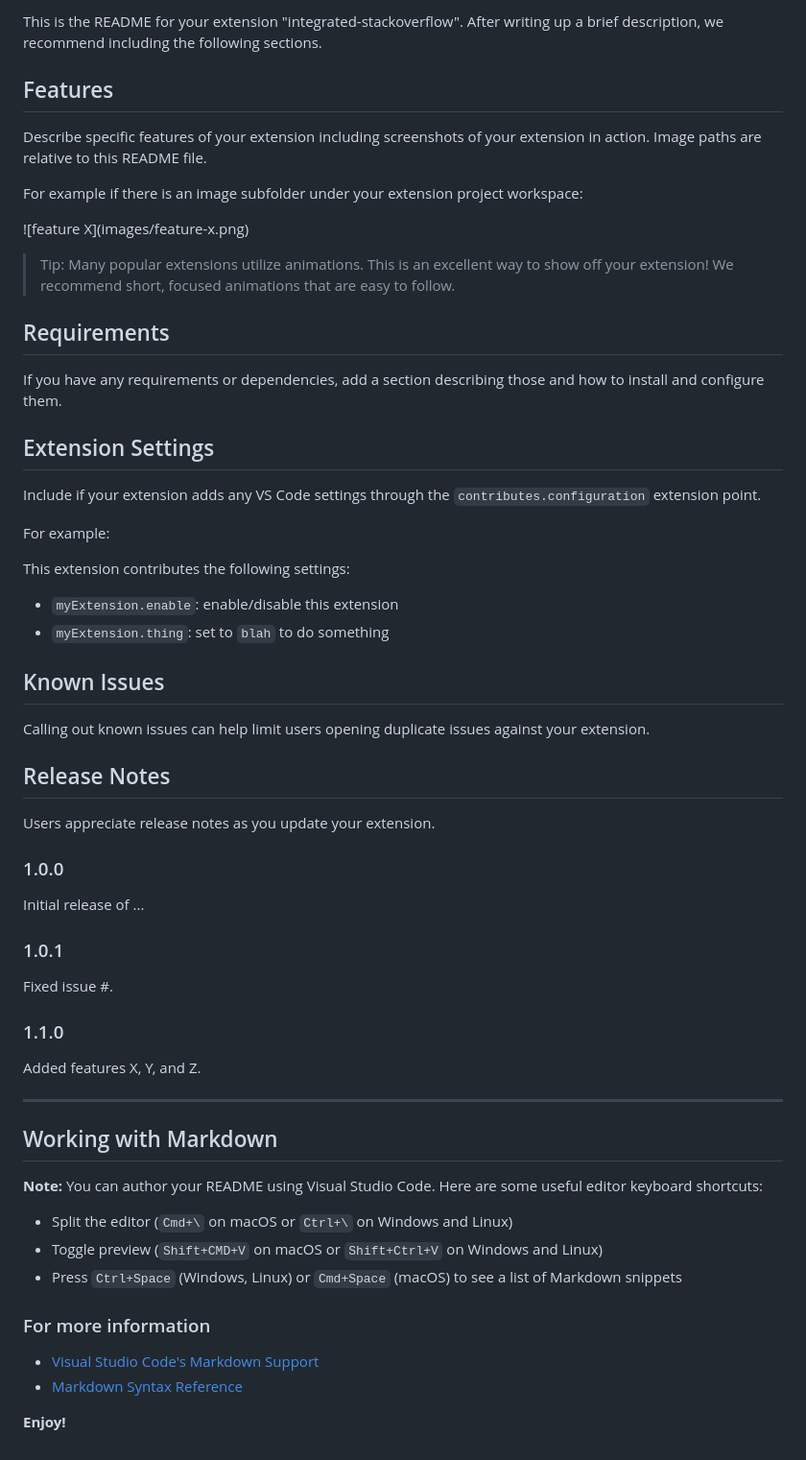
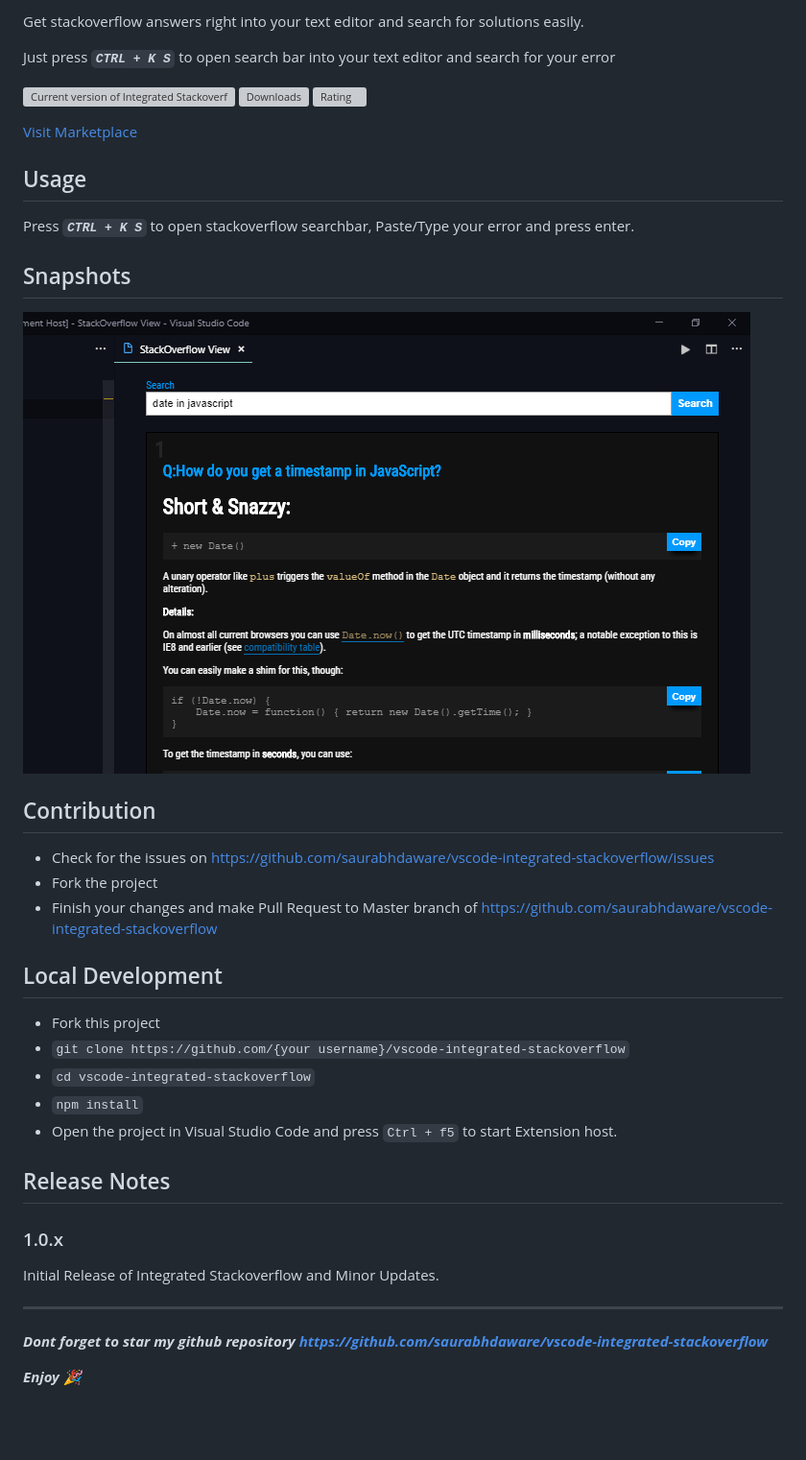
Before and after one commit to saurabhdaware/vscode-integrated-stackoverflow, a Markdown page: README.md, the part around the change printed below. Shown: that part at 96% size. Rendered like a GitHub page; pictures changed too: screenshots/ss1.png (added); blank space fills up the shorter version; grey boxes are pictures that could not be loaded.

```diff
--- a/README.md
+++ b/README.md
@@ -2,64 +2,40 @@
 
-This is the README for your extension "integrated-stackoverflow". After writing up a brief description, we recommend including the following sections.
+Get stackoverflow answers right into your text editor and search for solutions easily.
 
-## Features
+Just press ***`CTRL + K S`*** to open search bar into your text editor and search for your error
 
-Describe specific features of your extension including screenshots of your extension in action. Image paths are relative to this README file.
+[![Current version of Integrated Stackoverflow](https://vsmarketplacebadge.apphb.com/version-short/saurabh.integrated-stackoverflow.svg)](https://marketplace.visualstudio.com/items?itemName=saurabh.integrated-stackoverflow) [![Downloads](https://vsmarketplacebadge.apphb.com/downloads/saurabh.integrated-stackoverflow.svg)](https://marketplace.visualstudio.com/items?itemName=saurabh.integrated-stackoverflow) [![Rating](https://vsmarketplacebadge.apphb.com/rating-short/saurabh.integrated-stackoverflow.svg)](https://marketplace.visualstudio.com/items?itemName=saurabh.integrated-stackoverflow)
 
-For example if there is an image subfolder under your extension project workspace:
+<a href="https://marketplace.visualstudio.com/items?itemName=saurabh.integrated-stackoverflow" style="color:#ddd;font-size:10pt;background:#333;padding:10px 14px;border:1px solid #000;">Visit Marketplace</a>
 
-\!\[feature X\]\(images/feature-x.png\)
+## Usage
+Press ***`CTRL + K S`*** to open stackoverflow searchbar, Paste/Type your error and press enter.
 
-> Tip: Many popular extensions utilize animations. This is an excellent way to show off your extension! We recommend short, focused animations that are easy to follow.
 
-## Requirements
+## Snapshots
+![](screenshots/ss1.png)
 
-If you have any requirements or dependencies, add a section describing those and how to install and configure them.
+## Contribution
+- Check for the issues on https://github.com/saurabhdaware/vscode-integrated-stackoverflow/issues
+- Fork the project
+- Finish your changes and make Pull Request to Master branch of https://github.com/saurabhdaware/vscode-integrated-stackoverflow
 
-## Extension Settings
-
-Include if your extension adds any VS Code settings through the `contributes.configuration` extension point.
-
-For example:
-
-This extension contributes the following settings:
-
-* `myExtension.enable`: enable/disable this extension
-* `myExtension.thing`: set to `blah` to do something
-
-## Known Issues
-
-Calling out known issues can help limit users opening duplicate issues against your extension.
+## Local Development
+- Fork this project
+- `git clone https://github.com/{your username}/vscode-integrated-stackoverflow`
+- `cd vscode-integrated-stackoverflow`
+- `npm install`
+- Open the project in Visual Studio Code and press `Ctrl + f5` to start Extension host.
 
 ## Release Notes
 
-Users appreciate release notes as you update your extension.
+### 1.0.x
 
-### 1.0.0
+Initial Release of Integrated Stackoverflow and Minor Updates.
 
-Initial release of ...
 
-### 1.0.1
+----
 
-Fixed issue #.
+***Dont forget to star my github repository https://github.com/saurabhdaware/vscode-integrated-stackoverflow***
 
-### 1.1.0
-
-Added features X, Y, and Z.
-
------------------------------------------------------------------------------------------------------------
-
-## Working with Markdown
-
-**Note:** You can author your README using Visual Studio Code.  Here are some useful editor keyboard shortcuts:
-
-* Split the editor (`Cmd+\` on macOS or `Ctrl+\` on Windows and Linux)
-* Toggle preview (`Shift+CMD+V` on macOS or `Shift+Ctrl+V` on Windows and Linux)
-* Press `Ctrl+Space` (Windows, Linux) or `Cmd+Space` (macOS) to see a list of Markdown snippets
-
-### For more information
-
-* [Visual Studio Code's Markdown Support](http://code.visualstudio.com/docs/languages/markdown)
-* [Markdown Syntax Reference](https://help.github.com/articles/markdown-basics/)
-
-**Enjoy!**
+***Enjoy 🎉***
```
Also changed, not shown: other parts of README.md (+1 -1 lines).
